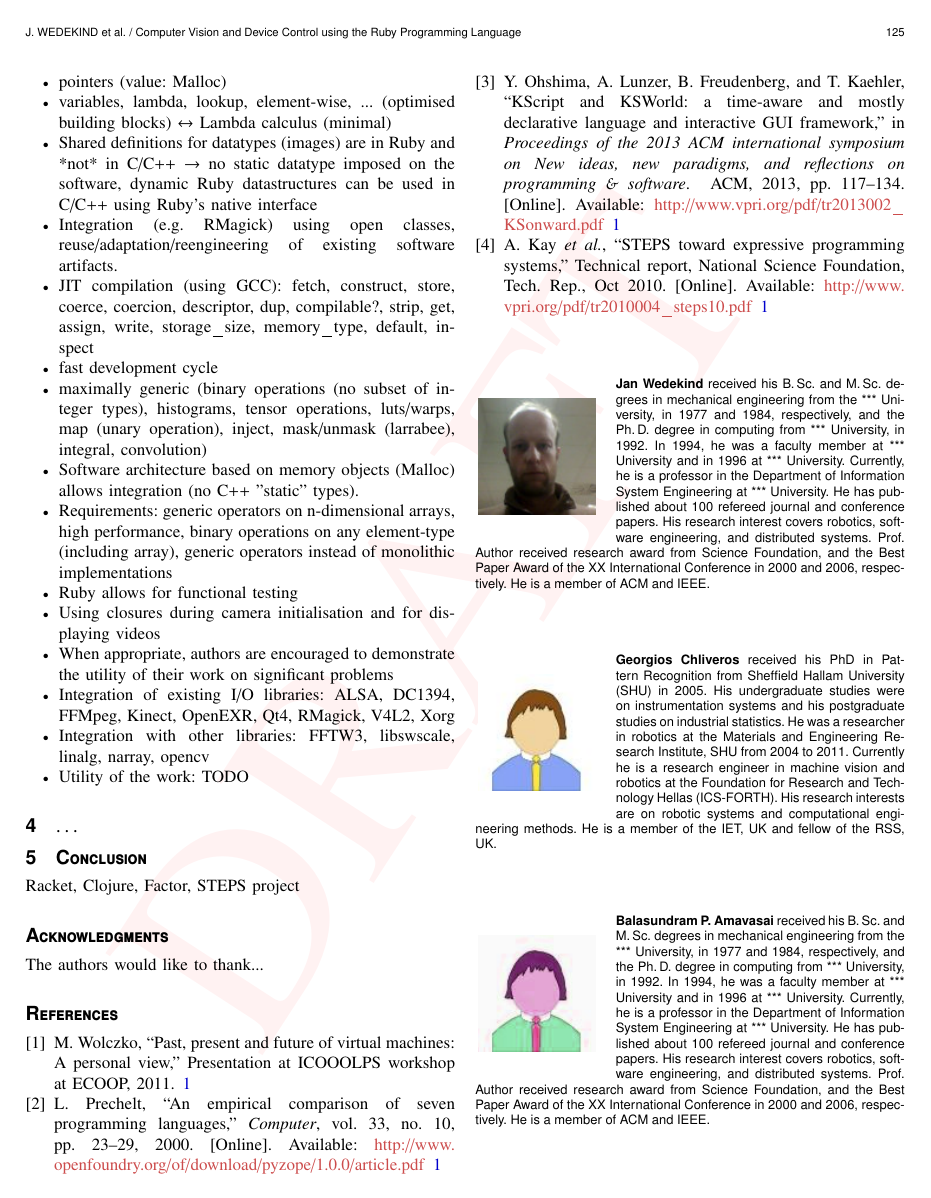
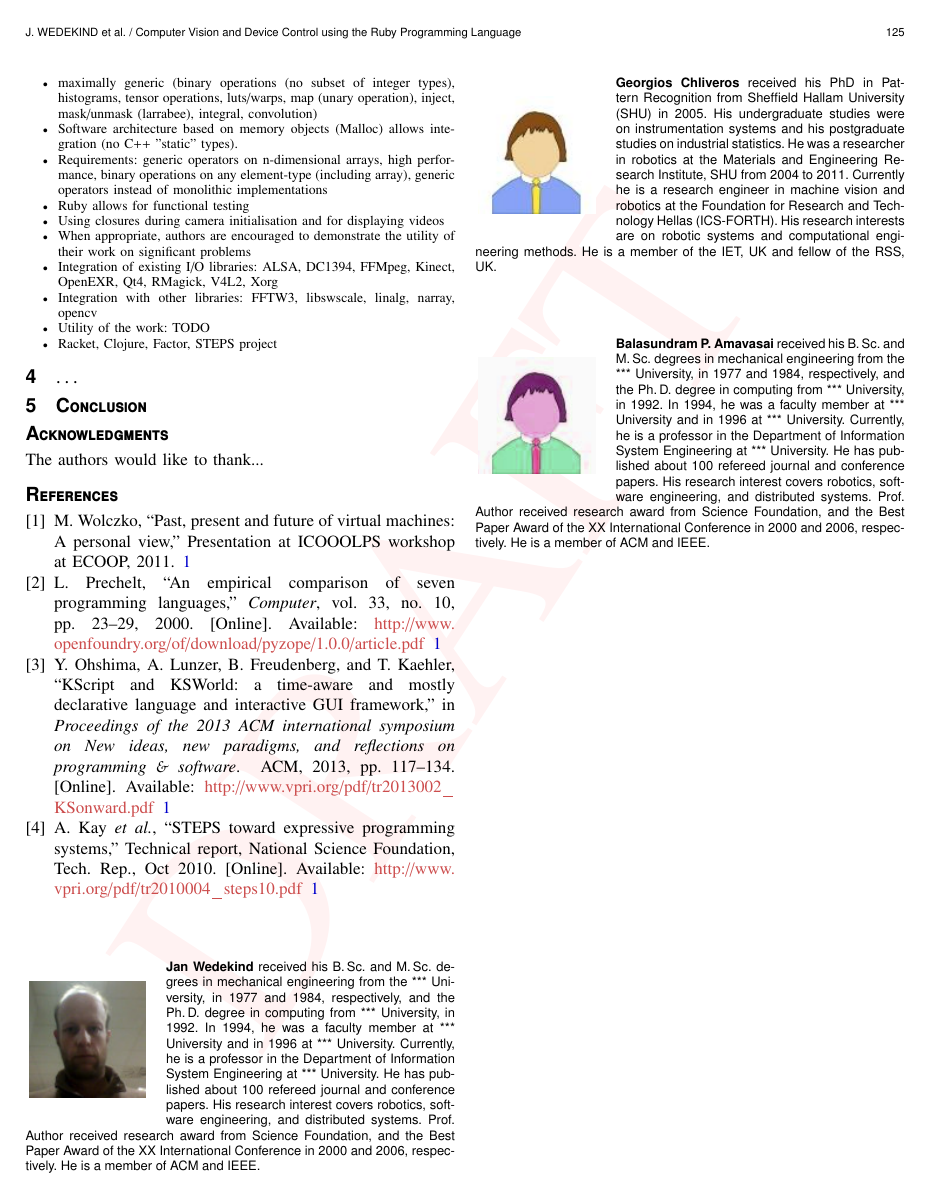
Before and after one commit to minotauros13/joser13, a LaTeX document (joser13.tex): page 3 of 3. Compiled offline with pdfLaTeX.

Commit message:
Changed size of draft notes

```diff
--- a/joser13.tex
+++ b/joser13.tex
@@ -364,7 +365,9 @@ end
   \item Integration with other libraries: FFTW3, libswscale, linalg, narray,
     opencv
   \item Utility of the work: TODO
+  \item Racket, Clojure, Factor, STEPS project
 \end{itemize}
+\end{footnotesize}
 
 \section{$\ldots$}
 
```
Also changed, not shown: joser13.tex (2 more changed lines).
